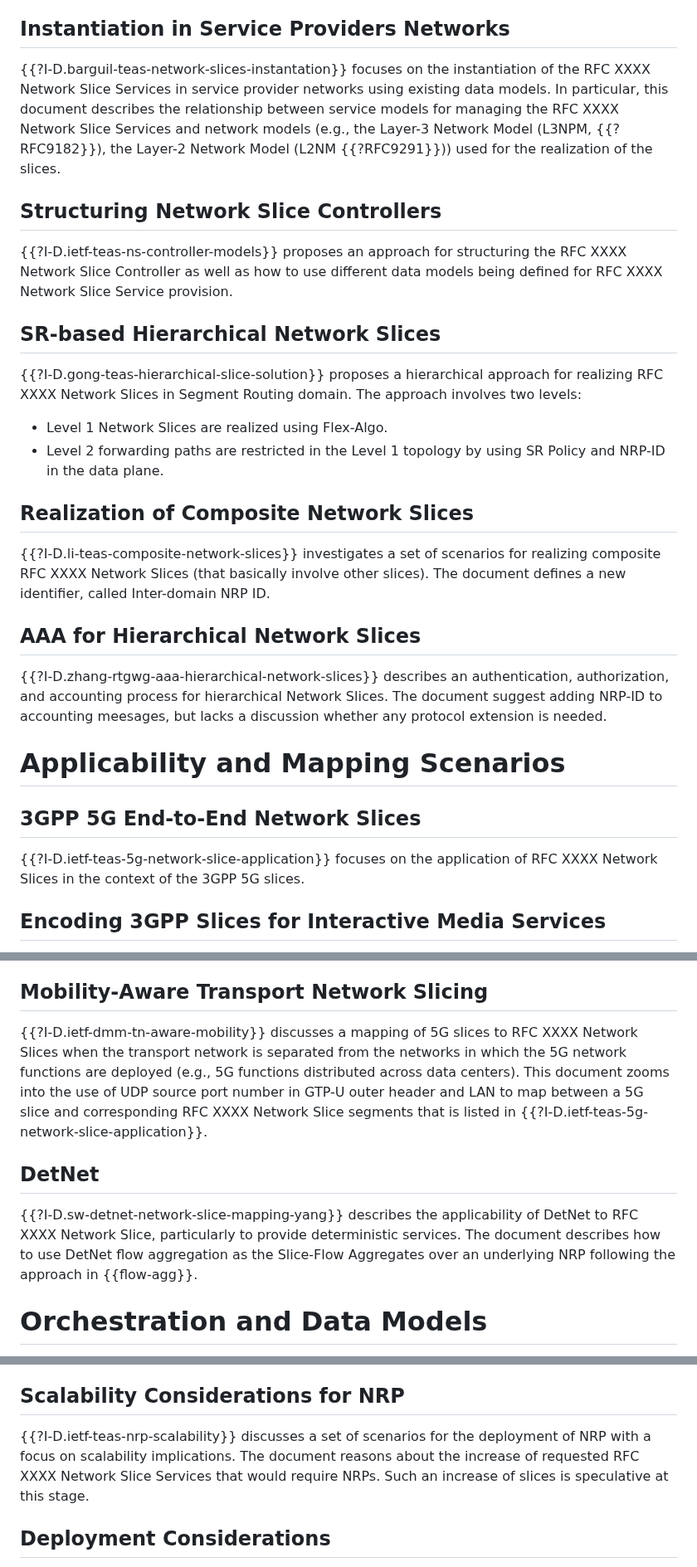
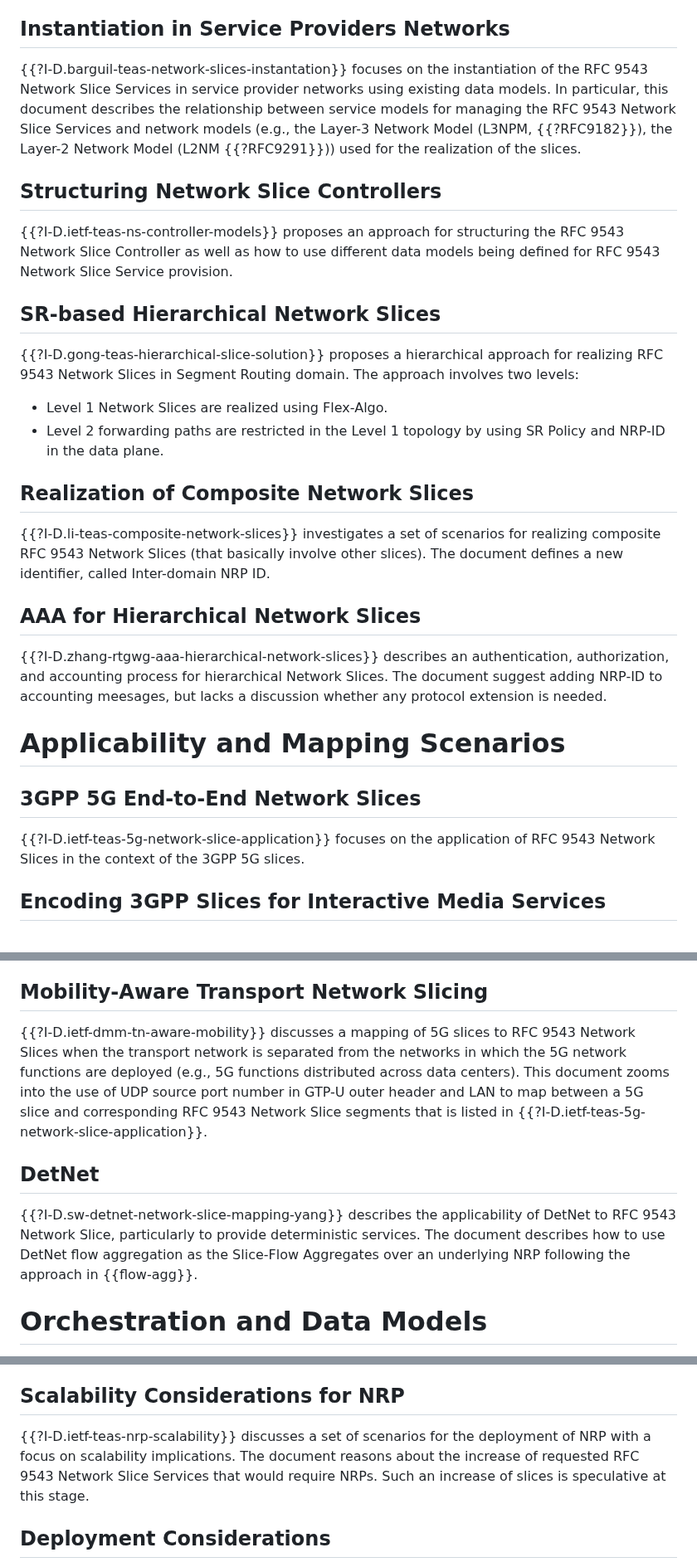
Before and after one commit to boucadair/ietf-slice-overview, a Markdown page: draft-boucadair-teas-ietf-slicing-overview.md, 3 parts joined by grey strips. Shown at 83% size. GitHub-like rendering.

```diff
--- a/draft-boucadair-teas-ietf-slicing-overview.md
+++ b/draft-boucadair-teas-ietf-slicing-overview.md
@@ -101,22 +101,22 @@ RFC XXXX Network Slices can be realized using existing tools ({{no-extension}}).
 
 ## Instantiation in Service Providers Networks
 
-{{?I-D.barguil-teas-network-slices-instantation}} focuses on the instantiation of the RFC XXXX Network Slice Services in service provider networks using existing data models. In particular, this document describes the relationship between service models for managing the RFC XXXX Network Slice Services and network models (e.g., the Layer-3 Network Model (L3NPM, {{?RFC9182}}), the Layer-2 Network Model (L2NM {{?RFC9291}})) used for the realization of the slices.
+{{?I-D.barguil-teas-network-slices-instantation}} focuses on the instantiation of the RFC 9543 Network Slice Services in service provider networks using existing data models. In particular, this document describes the relationship between service models for managing the RFC 9543 Network Slice Services and network models (e.g., the Layer-3 Network Model (L3NPM, {{?RFC9182}}), the Layer-2 Network Model (L2NM {{?RFC9291}})) used for the realization of the slices.
 
 ## Structuring Network Slice Controllers
 
-{{?I-D.ietf-teas-ns-controller-models}} proposes an approach for structuring the RFC XXXX Network Slice Controller as well as how to use different data models being defined for RFC XXXX Network Slice Service provision.
+{{?I-D.ietf-teas-ns-controller-models}} proposes an approach for structuring the RFC 9543 Network Slice Controller as well as how to use different data models being defined for RFC 9543 Network Slice Service provision.
 
 ## SR-based Hierarchical Network Slices
 
-{{?I-D.gong-teas-hierarchical-slice-solution}} proposes a hierarchical approach for realizing RFC XXXX Network Slices in Segment Routing domain. The approach involves two levels:
+{{?I-D.gong-teas-hierarchical-slice-solution}} proposes a hierarchical approach for realizing RFC 9543 Network Slices in Segment Routing domain. The approach involves two levels:
 
 * Level 1 Network Slices are realized using Flex-Algo.
 * Level 2 forwarding paths are restricted in the Level 1 topology by using SR Policy and NRP-ID in the data plane.
 
 ## Realization of Composite Network Slices
 
-{{?I-D.li-teas-composite-network-slices}} investigates a set of scenarios for realizing composite RFC XXXX Network Slices (that basically involve other slices).  The document defines a new identifier, called Inter-domain NRP ID.
+{{?I-D.li-teas-composite-network-slices}} investigates a set of scenarios for realizing composite RFC 9543 Network Slices (that basically involve other slices).  The document defines a new identifier, called Inter-domain NRP ID.
 
 ## AAA for Hierarchical Network Slices
 
@@ -127,7 +127,7 @@ suggest adding NRP-ID to accounting meesages, but lacks a discussion whether any
 
 ## 3GPP 5G End-to-End Network Slices
 
-{{?I-D.ietf-teas-5g-network-slice-application}} focuses on the application of RFC XXXX Network Slices in the context of the 3GPP 5G slices.
+{{?I-D.ietf-teas-5g-network-slice-application}} focuses on the application of RFC 9543 Network Slices in the context of the 3GPP 5G slices.
 
 ## Encoding 3GPP Slices for Interactive Media Services
 
@@ -139,11 +139,11 @@ suggest adding NRP-ID to accounting meesages, but lacks a discussion whether any
 
 ## Mobility-Aware Transport Network Slicing
 
-{{?I-D.ietf-dmm-tn-aware-mobility}} discusses a mapping of 5G slices to RFC XXXX Network Slices when the transport network is separated from the networks in which the 5G network functions are deployed (e.g., 5G functions distributed across data centers). This document zooms into the use of UDP source port number in GTP-U outer header and LAN to map between a 5G slice and corresponding RFC XXXX Network Slice segments that is listed in {{?I-D.ietf-teas-5g-network-slice-application}}.
+{{?I-D.ietf-dmm-tn-aware-mobility}} discusses a mapping of 5G slices to RFC 9543 Network Slices when the transport network is separated from the networks in which the 5G network functions are deployed (e.g., 5G functions distributed across data centers). This document zooms into the use of UDP source port number in GTP-U outer header and LAN to map between a 5G slice and corresponding RFC 9543 Network Slice segments that is listed in {{?I-D.ietf-teas-5g-network-slice-application}}.
 
 ## DetNet
 
-{{?I-D.sw-detnet-network-slice-mapping-yang}} describes the applicability of DetNet to RFC XXXX Network Slice, particularly to provide deterministic services. The document describes how to use DetNet flow aggregation as the Slice-Flow Aggregates over an underlying NRP following the approach in {{flow-agg}}.
+{{?I-D.sw-detnet-network-slice-mapping-yang}} describes the applicability of DetNet to RFC 9543 Network Slice, particularly to provide deterministic services. The document describes how to use DetNet flow aggregation as the Slice-Flow Aggregates over an underlying NRP following the approach in {{flow-agg}}.
 
 
 # Orchestration and Data Models
@@ -366,7 +366,7 @@ on their SLOs.
 
 ## Scalability Considerations for NRP
 
-{{?I-D.ietf-teas-nrp-scalability}} discusses a set of scenarios for the deployment of NRP with a focus on scalability implications. The document reasons about the increase of requested RFC XXXX Network Slice Services that would require NRPs. Such an increase of slices is speculative at this stage.
+{{?I-D.ietf-teas-nrp-scalability}} discusses a set of scenarios for the deployment of NRP with a focus on scalability implications. The document reasons about the increase of requested RFC 9543 Network Slice Services that would require NRPs. Such an increase of slices is speculative at this stage.
 
 ## Deployment Considerations
 
```
Also changed, not shown: other parts of draft-boucadair-teas-ietf-slicing-overview.md (+17 -17 lines).
